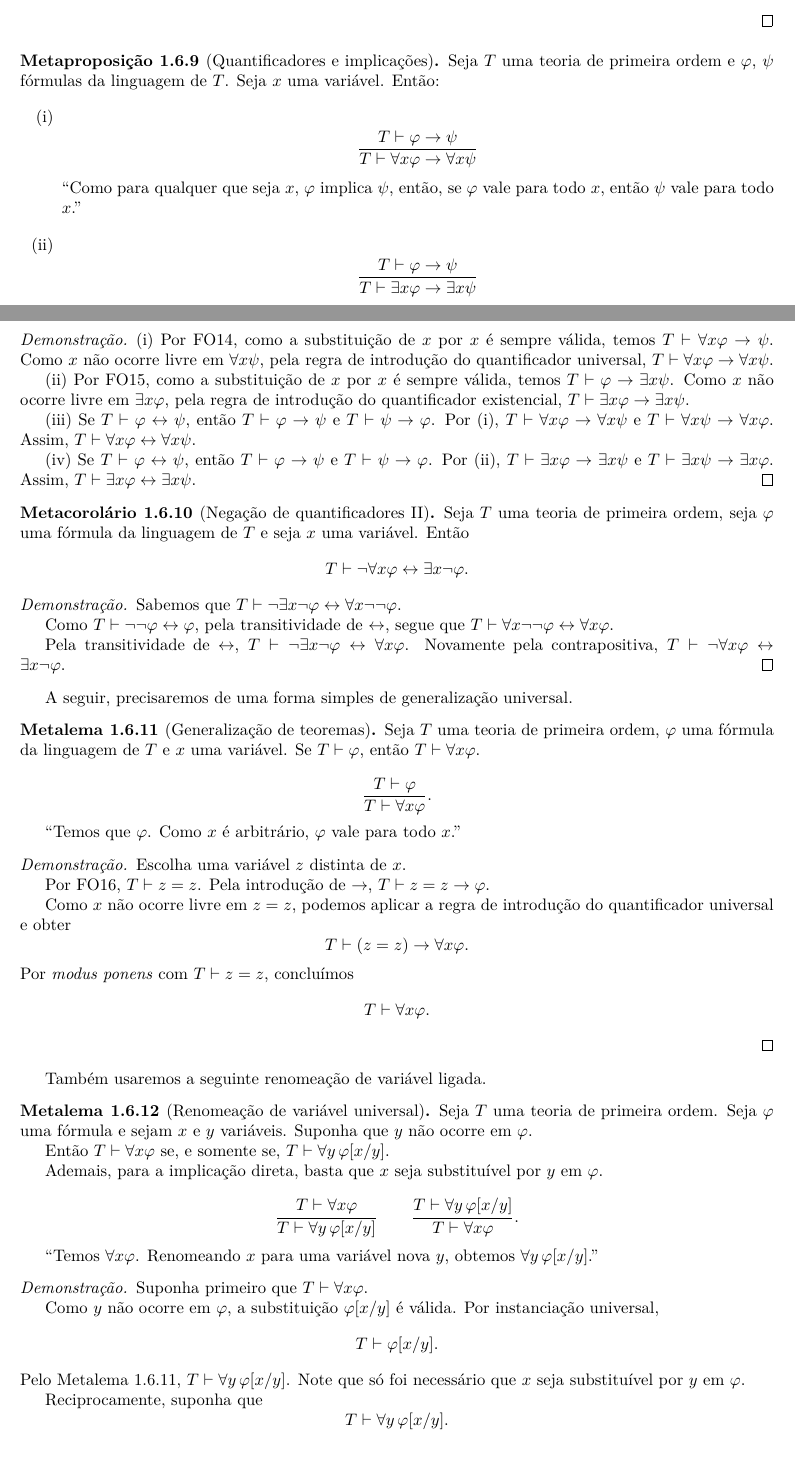
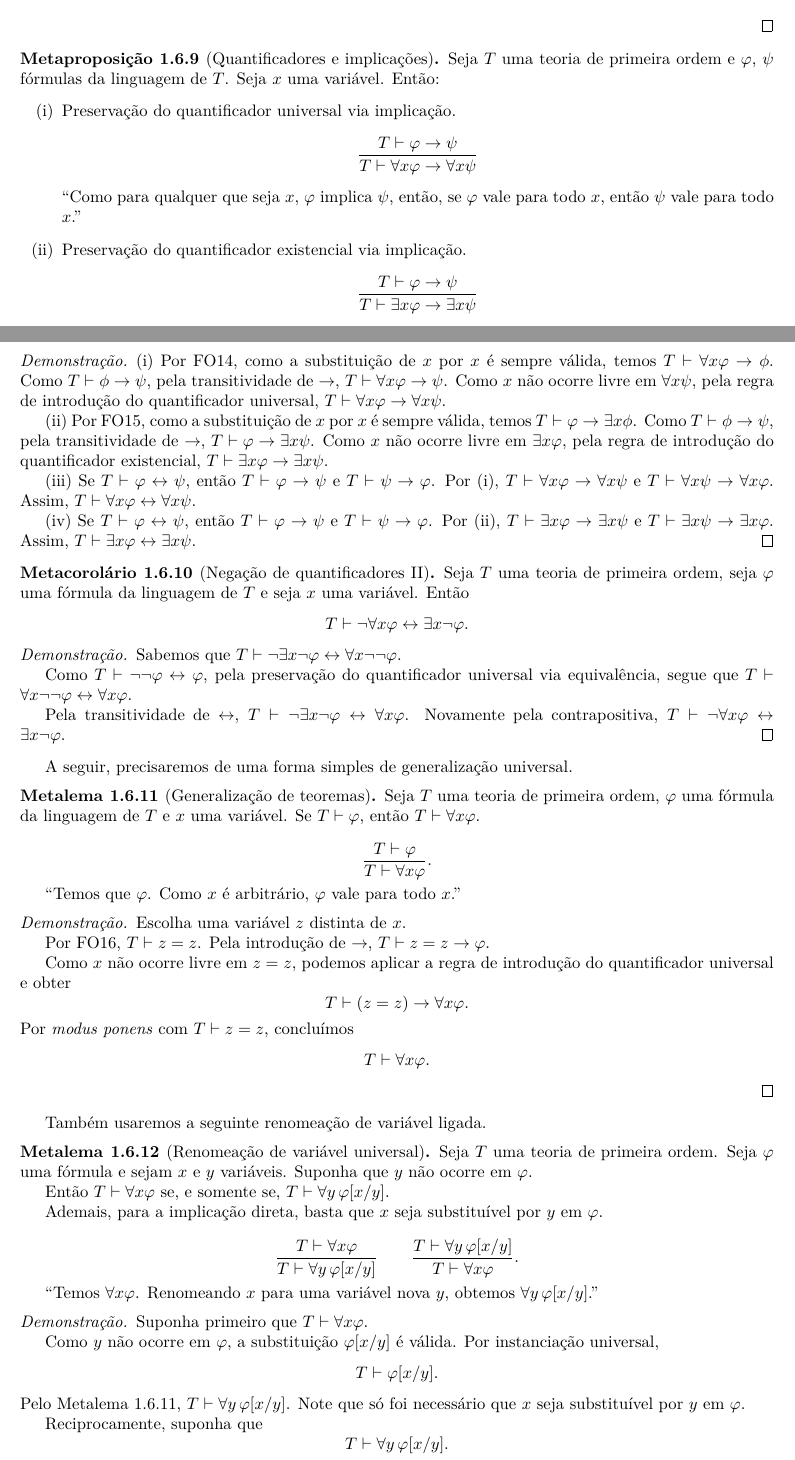
Before and after one commit to vo-rodrigues/settheory, a LaTeX book (main.tex, which reads mainmatter/chap1/chap1-proofs.tex): two parts of pages 46 and 47 of 163, joined at a grey line, cut so that both start at the same text. Compiled offline with pdfLaTeX; TikZ figures are drawn from their code, not taken from saved files.

Commit message:
Prova que continuava errada foi consertada.
Co-authored-by: Copilot <copilot@github.com>

```diff
--- a/mainmatter/chap1/chap1-proofs.tex
+++ b/mainmatter/chap1/chap1-proofs.tex
@@ -662,13 +662,13 @@ Comecemos com duas regras diretamente associadas aos axiomas FO14 e FO15.
     Seja $x$ uma variável.
     Então:
     \begin{enumerate}[label=(\roman*)]
-        \item
+        \item Preservação do quantificador universal via implicação.
         \[
         \frac{T\vdash \varphi\rightarrow\psi}
              {T\vdash \forall x\varphi\rightarrow\forall x\psi}
         \]
         ``Como para qualquer que seja $x$, $\varphi$ implica $\psi$, então, se $\varphi$ vale para todo $x$, então $\psi$ vale para todo $x$.''
-        \item
+        \item Preservação do quantificador existencial via implicação.
         \[
         \frac{T\vdash \varphi\rightarrow\psi}
              {T\vdash \exists x\varphi\rightarrow\exists x\psi}
@@ -687,10 +691,12 @@ Comecemos com duas regras diretamente associadas aos axiomas FO14 e FO15.
     \end{enumerate}
 \end{metaproposition}
 \begin{proof}
-    (i) Por FO14, como a substituição de $x$ por $x$ é sempre válida, temos $T\vdash \forall x\varphi\rightarrow\psi$.
+    (i) Por FO14, como a substituição de $x$ por $x$ é sempre válida, temos $T\vdash \forall x\varphi\rightarrow\phi$.
+    Como $T\vdash \phi\rightarrow\psi$, pela transitividade de $\rightarrow$, $T\vdash \forall x\varphi\rightarrow\psi$.
     Como $x$ não ocorre livre em $\forall x\psi$, pela regra de introdução do quantificador universal, $T\vdash \forall x\varphi\rightarrow\forall x\psi$.
 
-    (ii) Por FO15, como a substituição de $x$ por $x$ é sempre válida, temos $T\vdash \varphi\rightarrow\exists x\psi$.
+    (ii) Por FO15, como a substituição de $x$ por $x$ é sempre válida, temos $T\vdash \varphi\rightarrow\exists x\phi$.
+    Como $T\vdash \phi\rightarrow\psi$, pela transitividade de $\rightarrow$, $T\vdash \varphi\rightarrow\exists x\psi$.
     Como $x$ não ocorre livre em $\exists x\varphi$, pela regra de introdução do quantificador existencial, $T\vdash \exists x\varphi\rightarrow\exists x\psi$.
 
     (iii) Se $T\vdash \varphi\leftrightarrow\psi$, então $T\vdash \varphi\rightarrow\psi$ e $T\vdash \psi\rightarrow\varphi$.
@@ -702,7 +708,7 @@ Comecemos com duas regras diretamente associadas aos axiomas FO14 e FO15.
     Assim, $T\vdash \exists x\varphi\leftrightarrow\exists x\psi$.
 \end{proof}
 
-\begin{metacorollary}[Negação de quantificadores II]\label{mprop:negacaoQuantificadores}
+\begin{metacorollary}[Negação de quantificadores II]\label{mprop:negacaoQuantificadores2}
     Seja $T$ uma teoria de primeira ordem, seja $\varphi$ uma fórmula da linguagem de $T$ e seja $x$ uma variável.
     Então
     \[
@@ -713,7 +719,7 @@ Comecemos com duas regras diretamente associadas aos axiomas FO14 e FO15.
 \begin{proof}
     Sabemos que $T\vdash \neg\exists x\neg \varphi \leftrightarrow \forall x\neg\neg\varphi$.
 
-    Como $T\vdash \neg\neg\varphi\leftrightarrow\varphi$, pela transitividade de $\leftrightarrow$, segue que $T\vdash \forall x\neg\neg\varphi\leftrightarrow\forall x\varphi$.
+    Como $T\vdash \neg\neg\varphi\leftrightarrow\varphi$, pela preservação do quantificador universal via equivalência, segue que $T\vdash \forall x\neg\neg\varphi\leftrightarrow\forall x\varphi$.
 
     Pela transitividade de $\leftrightarrow$, $T\vdash \neg\exists x\neg \varphi \leftrightarrow \forall x\varphi$.
     Novamente pela contrapositiva, $T\vdash \neg\forall x\varphi \leftrightarrow \exists x\neg \varphi$.
```
Also changed, not shown: mainmatter/chap1/chap1-proofs.tex (10 more changed lines).
